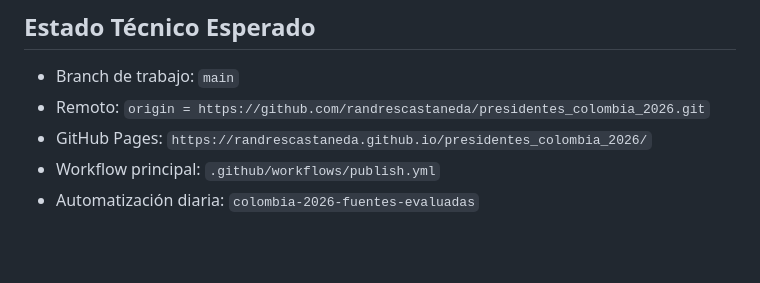
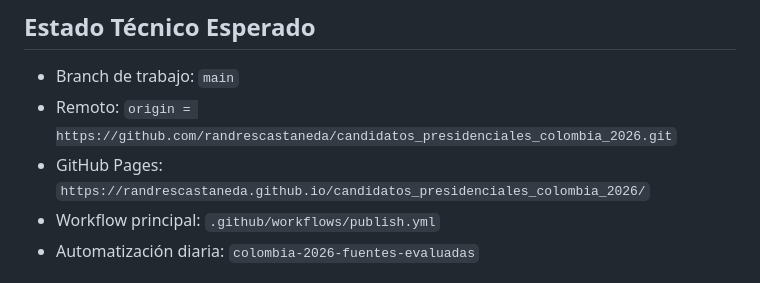
Before and after one commit to randrescastaneda/presidentes_colombia_2026, a Markdown page: AGENTS.md, the part around the change. Rendered like a GitHub page; blank space fills up the shorter version.

```diff
--- a/AGENTS.md
+++ b/AGENTS.md
@@ -45,8 +45,8 @@ El proyecto investiga propuestas, movimientos de campaña, contexto público y a
 ## Estado Técnico Esperado
 
 - Branch de trabajo: `main`
-- Remoto: `origin = https://github.com/randrescastaneda/presidentes_colombia_2026.git`
-- GitHub Pages: `https://randrescastaneda.github.io/presidentes_colombia_2026/`
+- Remoto: `origin = https://github.com/randrescastaneda/candidatos_presidenciales_colombia_2026.git`
+- GitHub Pages: `https://randrescastaneda.github.io/candidatos_presidenciales_colombia_2026/`
 - Workflow principal: `.github/workflows/publish.yml`
 - Automatización diaria: `colombia-2026-fuentes-evaluadas`
 
```
Also changed, not shown: PROJECT_CONTEXT.md (+2 -2 lines).
